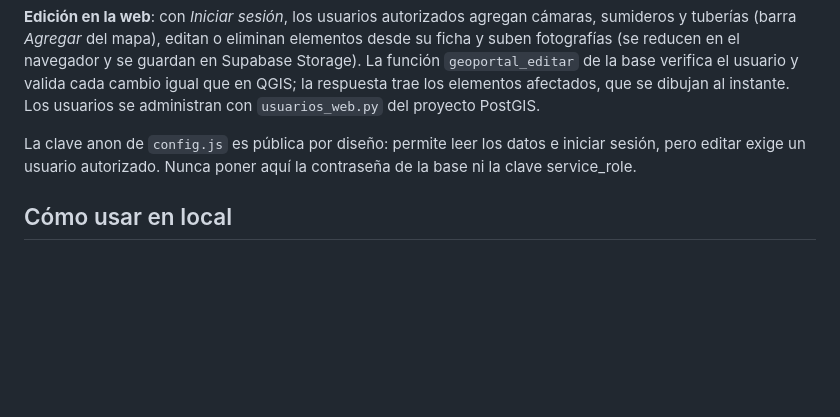
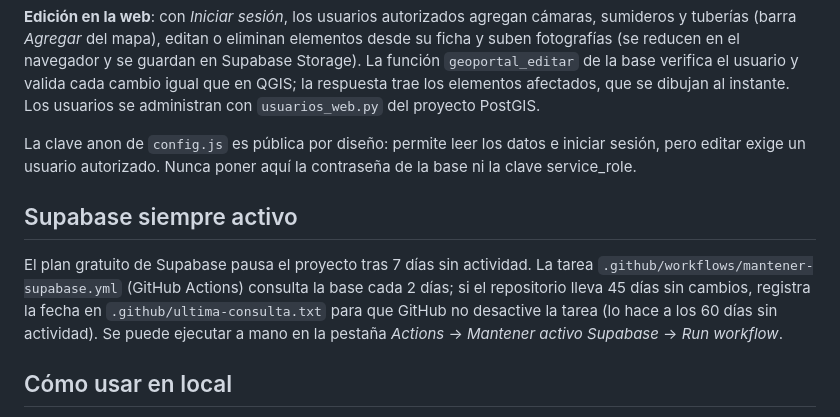
Before and after one commit to gleoleder/GeoportalGamo, a Markdown page: README.md, the part around the change. Rendered like a GitHub page; blank space fills up the shorter version.

Commit message:
Documentar la tarea que mantiene activo Supabase
Co-Authored-By: Claude Opus 5.5 <noreply@anthropic.com>

```diff
--- a/README.md
+++ b/README.md
@@ -60,6 +60,15 @@ La clave anon de `config.js` es pública por diseño: permite leer los datos e
 iniciar sesión, pero editar exige un usuario autorizado. Nunca poner aquí la contraseña de la base ni la clave
 service_role.
 
+## Supabase siempre activo
+
+El plan gratuito de Supabase pausa el proyecto tras 7 días sin actividad. La
+tarea `.github/workflows/mantener-supabase.yml` (GitHub Actions) consulta la
+base cada 2 días; si el repositorio lleva 45 días sin cambios, registra la
+fecha en `.github/ultima-consulta.txt` para que GitHub no desactive la tarea
+(lo hace a los 60 días sin actividad). Se puede ejecutar a mano en la pestaña
+*Actions* → *Mantener activo Supabase* → *Run workflow*.
+
 ## Cómo usar en local
 
 Abrir **`ABRIR_GEOPORTAL.bat`** (levanta un servidor local y abre el navegador).
```
